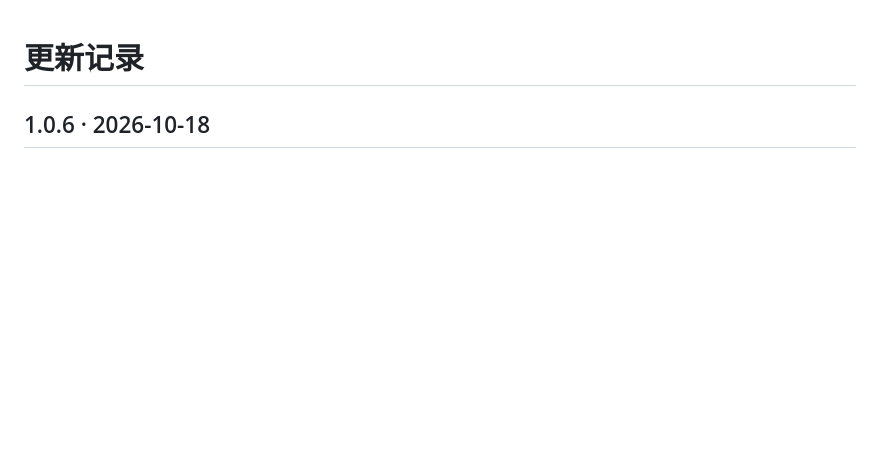
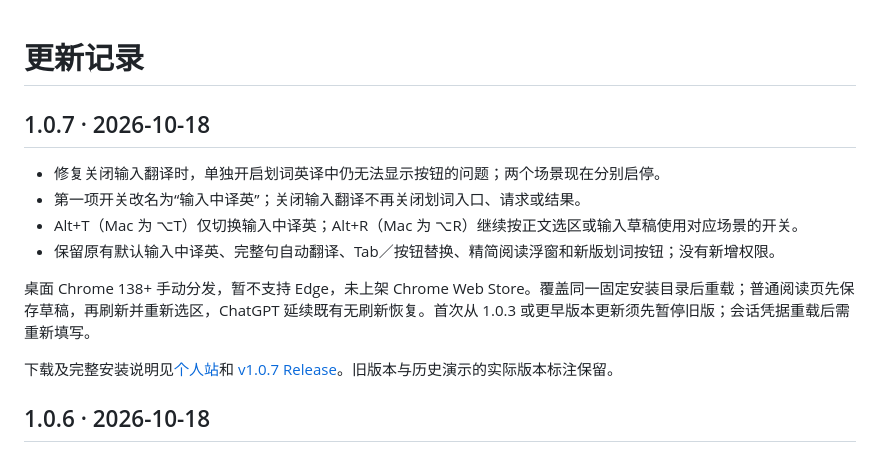
Before and after one commit to yangchao228/LiveTranslate, a Markdown page: CHANGELOG.md, the part around the change. Rendered like a GitHub page; blank space fills up the shorter version.

```diff
--- a/CHANGELOG.md
+++ b/CHANGELOG.md
@@ -1,4 +1,15 @@
 # 更新记录
+
+## 1.0.7 · 2026-10-18
+
+- 修复关闭输入翻译时，单独开启划词英译中仍无法显示按钮的问题；两个场景现在分别启停。
+- 第一项开关改名为“输入中译英”；关闭输入翻译不再关闭划词入口、请求或结果。
+- Alt+T（Mac 为 ⌥T）仅切换输入中译英；Alt+R（Mac 为 ⌥R）继续按正文选区或输入草稿使用对应场景的开关。
+- 保留原有默认输入中译英、完整句自动翻译、Tab／按钮替换、精简阅读浮窗和新版划词按钮；没有新增权限。
+
+桌面 Chrome 138+ 手动分发，暂不支持 Edge，未上架 Chrome Web Store。覆盖同一固定安装目录后重载；普通阅读页先保存草稿，再刷新并重新选区，ChatGPT 延续既有无刷新恢复。首次从 1.0.3 或更早版本更新须先暂停旧版；会话凭据重载后需重新填写。
+
+下载及完整安装说明见[个人站](https://yangxingzhi.reai.group/zh/products/live-translate)和 [v1.0.7 Release](https://github.com/yangchao228/LiveTranslate/releases/tag/v1.0.7)。旧版本与历史演示的实际版本标注保留。
 
 ## 1.0.6 · 2026-10-18
 
```
Also changed, not shown: README.md (+12 -12 lines).
